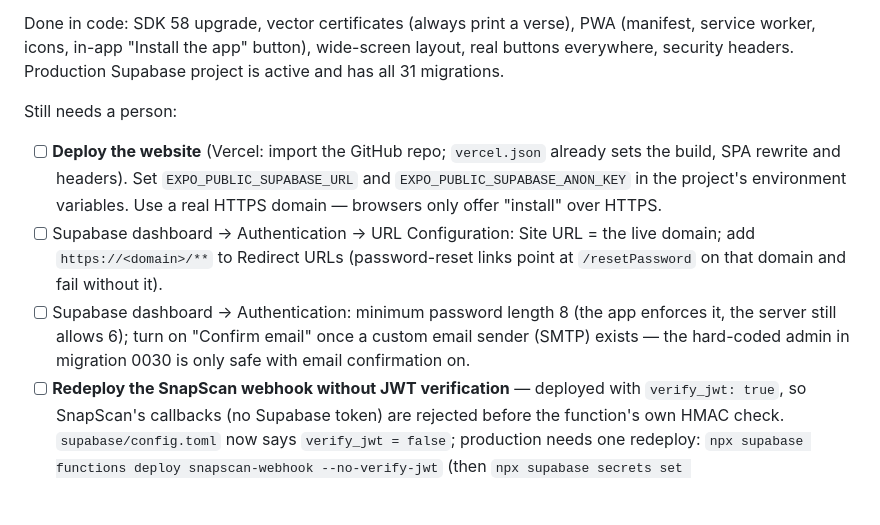
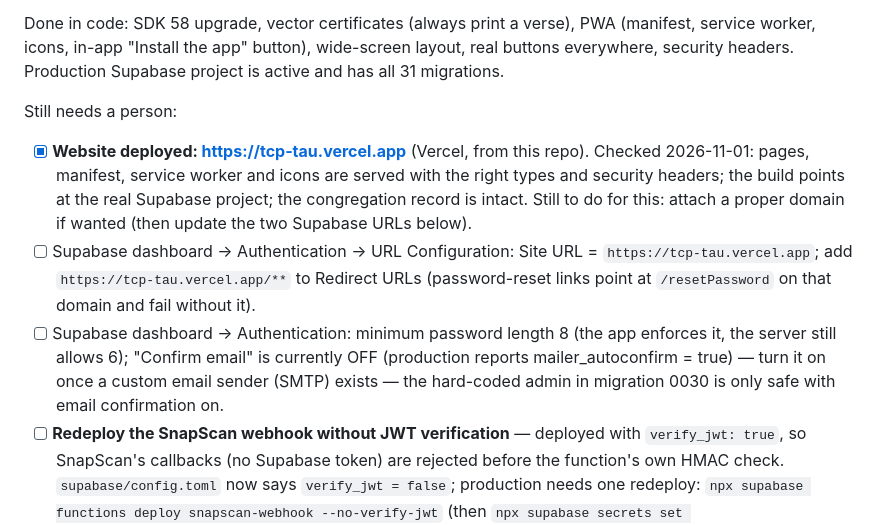
Before and after one commit to Unsolvedstar/TCP, a Markdown page: NOTES.md, the part around the change. Drawn GitHub-style; blank space fills up the shorter version.

Commit message:
NOTES: record live deployment and what was verified
Co-Authored-By: Claude Sonnet 5.5 <noreply@anthropic.com>

```diff
--- a/NOTES.md
+++ b/NOTES.md
@@ -18,16 +18,18 @@ is active and has all 31 migrations.
 
 Still needs a person:
 
-- [ ] **Deploy the website** (Vercel: import the GitHub repo; `vercel.json` already
-      sets the build, SPA rewrite and headers). Set `EXPO_PUBLIC_SUPABASE_URL` and
-      `EXPO_PUBLIC_SUPABASE_ANON_KEY` in the project's environment variables.
-      Use a real HTTPS domain — browsers only offer "install" over HTTPS.
-- [ ] Supabase dashboard → Authentication → URL Configuration: Site URL = the
-      live domain; add `https://<domain>/**` to Redirect URLs (password-reset links
+- [x] **Website deployed: https://tcp-tau.vercel.app** (Vercel, from this repo).
+      Checked 2026-11-01: pages, manifest, service worker and icons are served with
+      the right types and security headers; the build points at the real Supabase
+      project; the congregation record is intact. Still to do for this: attach a
+      proper domain if wanted (then update the two Supabase URLs below).
+- [ ] Supabase dashboard → Authentication → URL Configuration: Site URL =
+      `https://tcp-tau.vercel.app`; add `https://tcp-tau.vercel.app/**` to Redirect URLs (password-reset links
       point at `/resetPassword` on that domain and fail without it).
 - [ ] Supabase dashboard → Authentication: minimum password length 8 (the app
-      enforces it, the server still allows 6); turn on "Confirm email" once a
-      custom email sender (SMTP) exists — the hard-coded admin in migration 0030
+      enforces it, the server still allows 6); "Confirm email" is currently OFF
+      (production reports mailer_autoconfirm = true) — turn it on once a custom
+      email sender (SMTP) exists — the hard-coded admin in migration 0030
       is only safe with email confirmation on.
 - [ ] **Redeploy the SnapScan webhook without JWT verification** — deployed with
       `verify_jwt: true`, so SnapScan's callbacks (no Supabase token) are rejected
```
